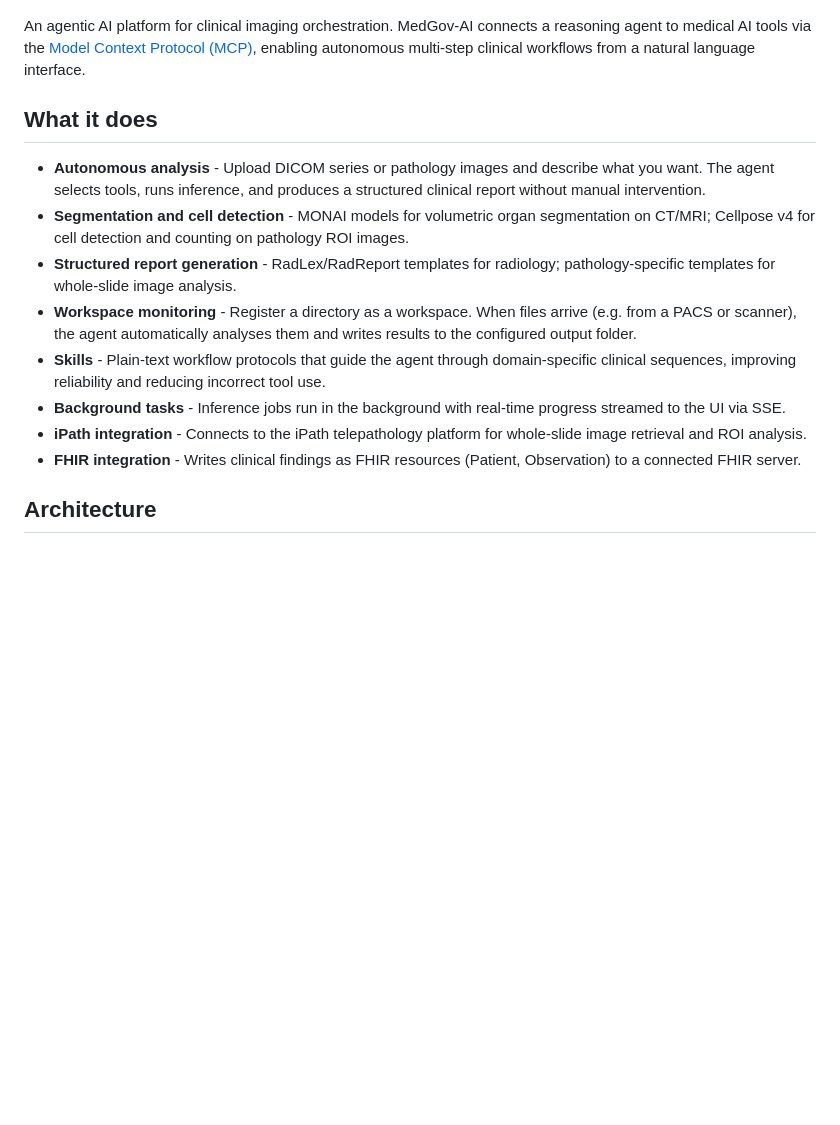
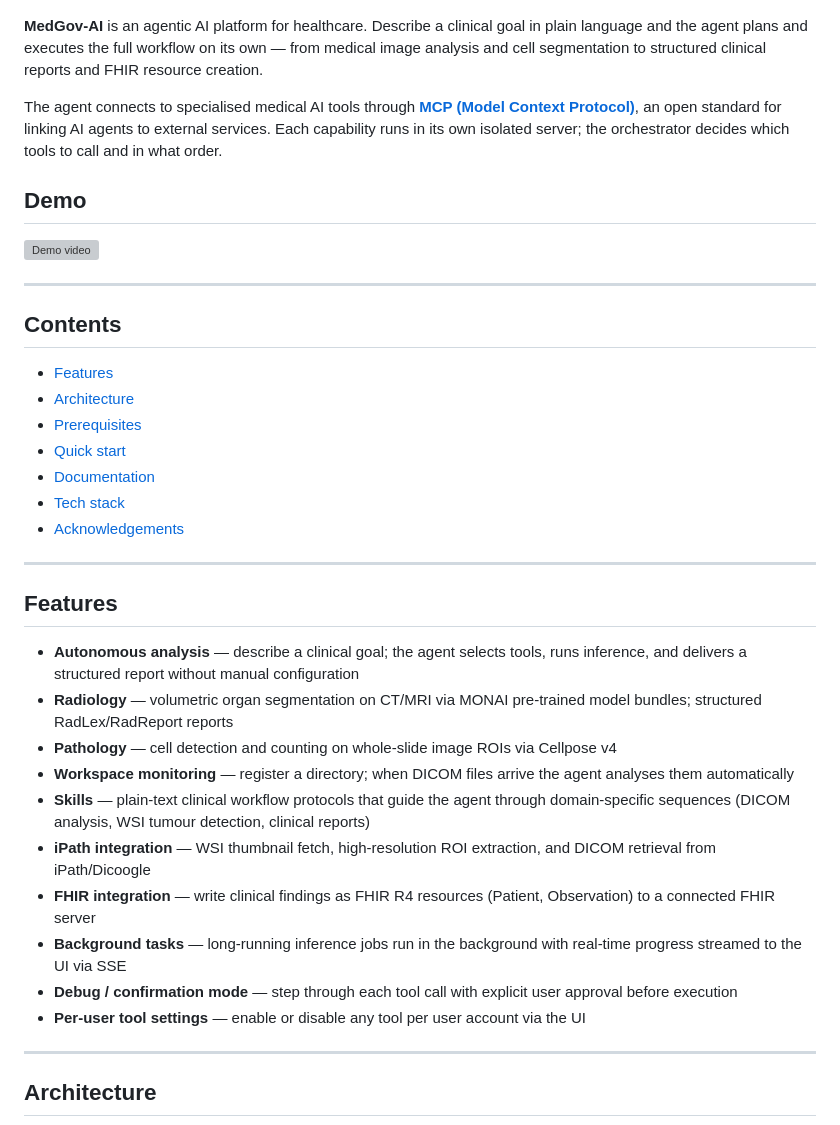
Before and after one commit to BMDSoftware/MedGov-AI-MCP, a Markdown page: README.md, the part around one of its changes. Drawn GitHub-style; blank space fills up the shorter version; grey boxes are pictures that could not be loaded.

```diff
--- a/README.md
+++ b/README.md
@@ -2,18 +2,42 @@
 
 ![Home page](docs/assets/home-page.png)
 
-An agentic AI platform for clinical imaging orchestration. MedGov-AI connects a reasoning agent to medical AI tools via the [Model Context Protocol (MCP)](https://modelcontextprotocol.io), enabling autonomous multi-step clinical workflows from a natural language interface.
+**MedGov-AI** is an agentic AI platform for healthcare. Describe a clinical goal in plain language and the agent plans and executes the full workflow on its own — from medical image analysis and cell segmentation to structured clinical reports and FHIR resource creation.
 
-## What it does
+The agent connects to specialised medical AI tools through **[MCP (Model Context Protocol)](https://modelcontextprotocol.io)**, an open standard for linking AI agents to external services. Each capability runs in its own isolated server; the orchestrator decides which tools to call and in what order.
 
-- **Autonomous analysis** - Upload DICOM series or pathology images and describe what you want. The agent selects tools, runs inference, and produces a structured clinical report without manual intervention.
-- **Segmentation and cell detection** - MONAI models for volumetric organ segmentation on CT/MRI; Cellpose v4 for cell detection and counting on pathology ROI images.
-- **Structured report generation** - RadLex/RadReport templates for radiology; pathology-specific templates for whole-slide image analysis.
-- **Workspace monitoring** - Register a directory as a workspace. When files arrive (e.g. from a PACS or scanner), the agent automatically analyses them and writes results to the configured output folder.
-- **Skills** - Plain-text workflow protocols that guide the agent through domain-specific clinical sequences, improving reliability and reducing incorrect tool use.
-- **Background tasks** - Inference jobs run in the background with real-time progress streamed to the UI via SSE.
-- **iPath integration** - Connects to the iPath telepathology platform for whole-slide image retrieval and ROI analysis.
-- **FHIR integration** - Writes clinical findings as FHIR resources (Patient, Observation) to a connected FHIR server.
+## Demo
+
+[![Demo video](https://img.youtube.com/vi/PEgMOrTM5D4/0.jpg)](https://youtu.be/PEgMOrTM5D4)
+
+---
+
+## Contents
+
+- [Features](#features)
+- [Architecture](#architecture)
+- [Prerequisites](#prerequisites)
+- [Quick start](#quick-start)
+- [Documentation](#documentation)
+- [Tech stack](#tech-stack)
+- [Acknowledgements](#acknowledgements)
+
+---
+
+## Features
+
+- **Autonomous analysis** — describe a clinical goal; the agent selects tools, runs inference, and delivers a structured report without manual configuration
+- **Radiology** — volumetric organ segmentation on CT/MRI via MONAI pre-trained model bundles; structured RadLex/RadReport reports
+- **Pathology** — cell detection and counting on whole-slide image ROIs via Cellpose v4
+- **Workspace monitoring** — register a directory; when DICOM files arrive the agent analyses them automatically
+- **Skills** — plain-text clinical workflow protocols that guide the agent through domain-specific sequences (DICOM analysis, WSI tumour detection, clinical reports)
+- **iPath integration** — WSI thumbnail fetch, high-resolution ROI extraction, and DICOM retrieval from iPath/Dicoogle
+- **FHIR integration** — write clinical findings as FHIR R4 resources (Patient, Observation) to a connected FHIR server
+- **Background tasks** — long-running inference jobs run in the background with real-time progress streamed to the UI via SSE
+- **Debug / confirmation mode** — step through each tool call with explicit user approval before execution
+- **Per-user tool settings** — enable or disable any tool per user account via the UI
+
+---
 
 ## Architecture
 
```
Also changed, not shown: other parts of README.md (+82 -29 lines).
